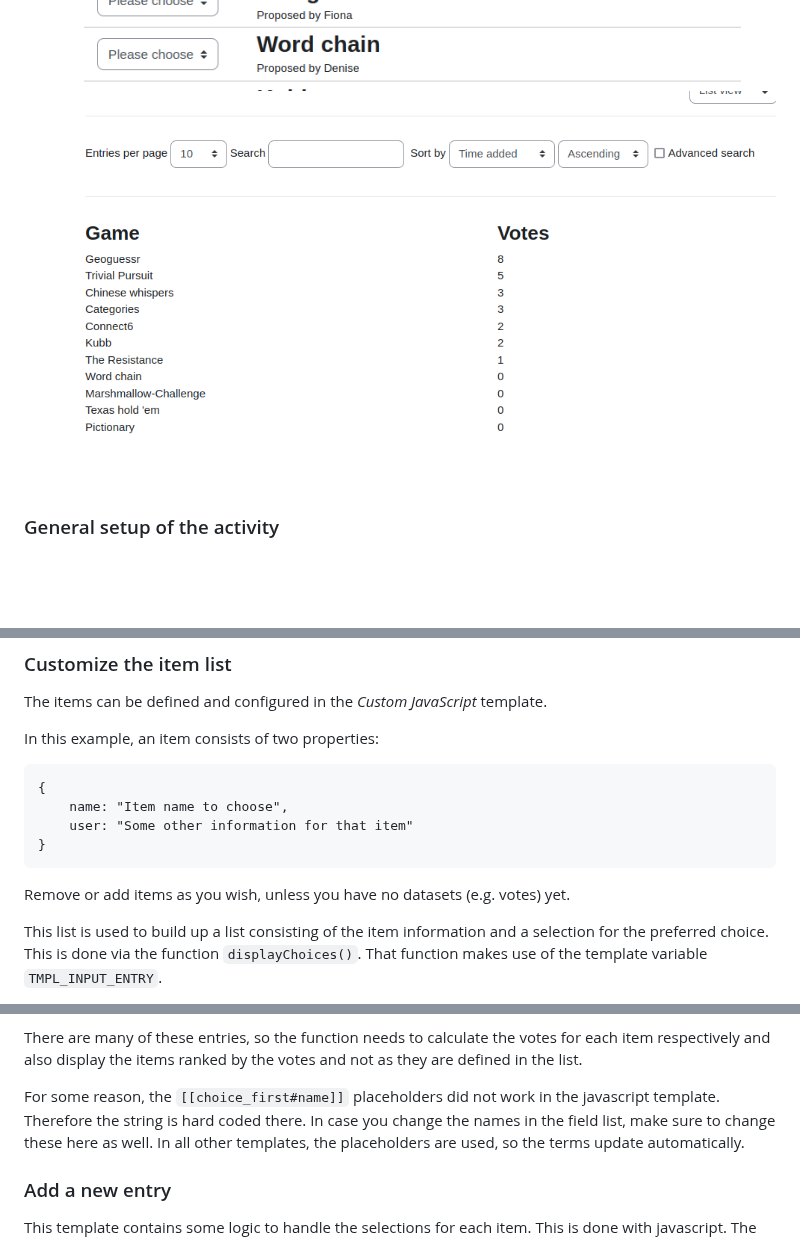
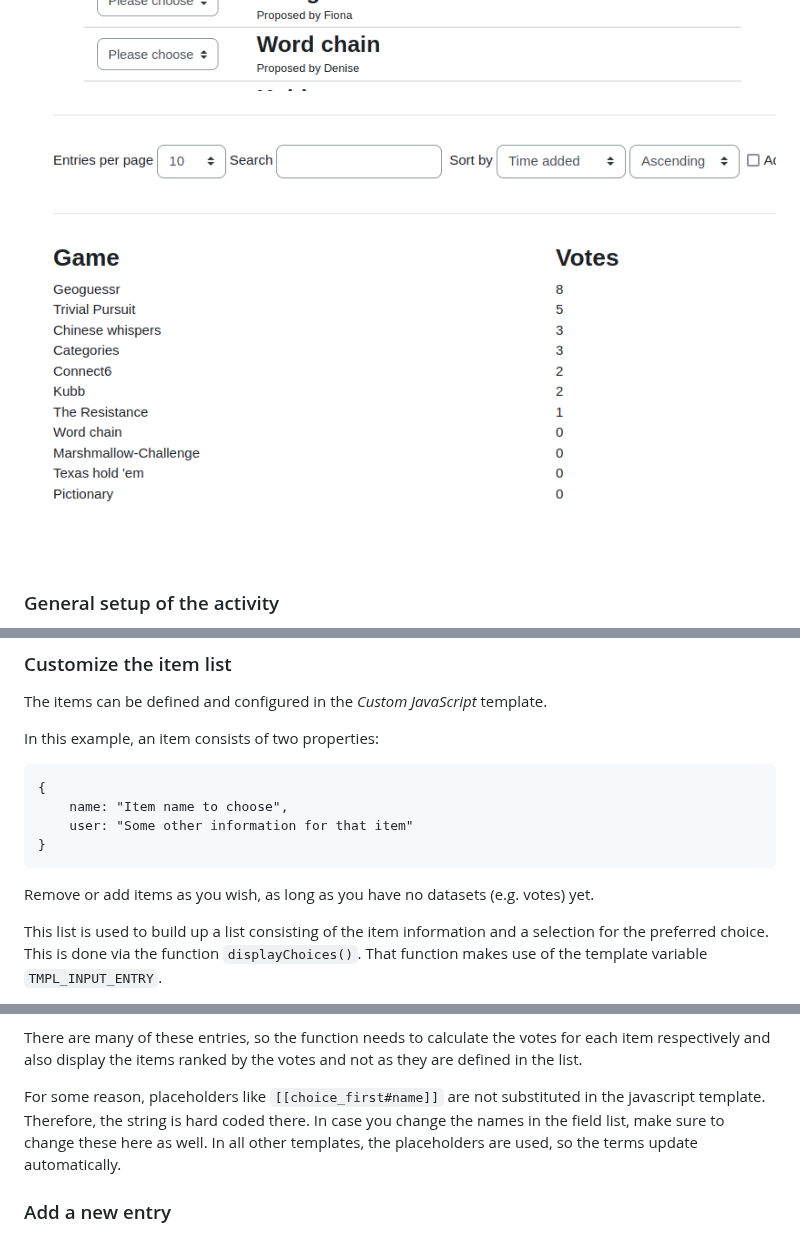
Before and after one commit to srobotta/moodle-database-presets, a Markdown page: choice/README.md, 3 parts joined by grey strips. Drawn GitHub-style; pictures changed too: choice/choice_votes.png; blank space fills up the shorter version.

Commit message:
Small corrections to the choice preset

````diff
--- a/choice/README.md
+++ b/choice/README.md
@@ -67,7 +67,8 @@ In this example, an item consists of two properties:
 }
 ```
 
-Remove or add items as you wish, unless you have no datasets (e.g. votes) yet.
+Remove or add items as you wish, as long as you have no datasets (e.g. votes)
+yet.
 
 This list is used to build up a list consisting of the item information and
 a selection for the preferred choice. This is done via the function
@@ -90,8 +91,8 @@ There are many of these entries, so the function needs to calculate the votes
 for each item respectively and also display the items ranked by the votes and
 not as they are defined in the list.
 
-For some reason, the `[[choice_first#name]]` placeholders did not work in the
-javascript template. Therefore the string is hard coded there. In case you change
+For some reason, placeholders like `[[choice_first#name]]` are not substituted in the
+javascript template. Therefore, the string is hard coded there. In case you change
 the names in the field list, make sure to change these here as well. In all
 other templates, the placeholders are used, so the terms update automatically.
 
````
Also changed, not shown: other parts of choice/README.md (+2 -2 lines).
